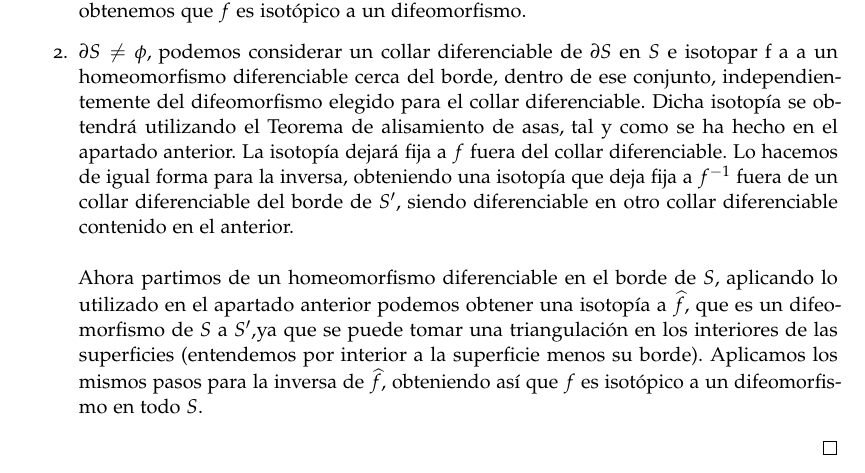
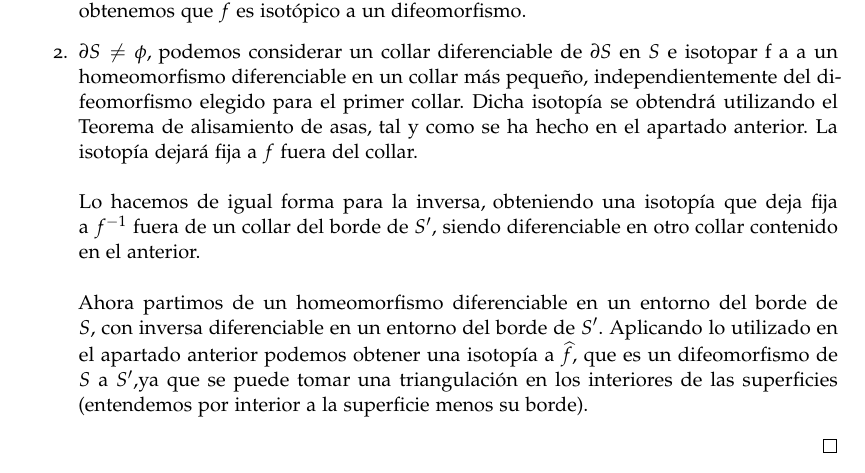
Before and after one commit to norbertoalfa/SurfaceVisualizer, a LaTeX book (memoria/Plantilla-TFG-master/libro.tex, which reads memoria/Plantilla-TFG-master/capitulos/teoremas.tex): part of page 30 of 44, cut so that both start at the same text. Compiled offline with pdfLaTeX.

Commit message:
Arreglada demostracion teorema b ap2

```diff
--- a/memoria/Plantilla-TFG-master/capitulos/teoremas.tex
+++ b/memoria/Plantilla-TFG-master/capitulos/teoremas.tex
@@ -64,8 +64,9 @@
 		\begin{enumerate}
 			\item $\partial S = \phi$, por lo que podemos utilizar el \textbf{Hecho 2}, que nos aporta una triangulación diferenciable. Si utilizamos el mismo sistema coordenado que para la demostración del Teorema A, al aplicar $h_i^{-1}$ a dicha triangulación diferenciable, por definición tenemos una triangulación clásica en $\mathbb{R}^2$. Si componemos $f$ con $h_i$ ($g=f\circ h_i$), tenemos un embebimiento $g: \mathbb{R}^2 \rightarrow S'$.\\
 			\\ Aplicando los apartados del Teorema de alisamiento de asas conseguimos un embebimiento diferenciable $\widehat{g}$ isotópico a $g$, y tomando $\widehat{f}=\widehat{g}\circ h_i^{-1}$ tenemos un homeomorfismo diferenciable isotópico a $g\circ h_i^{-1}=f$. De forma simétrica, aplicándolo a $\widehat{f}^{-1}$, obtenemos que $f$ es isotópico a un difeomorfismo.
-			\item $\partial S \neq \phi$, podemos considerar un collar diferenciable de $\partial S$ en $S$ e isotopar f a a un homeomorfismo diferenciable cerca del borde, dentro de ese conjunto, independientemente del difeomorfismo elegido para el collar diferenciable. Dicha isotopía se obtendrá utilizando el Teorema de alisamiento de asas, tal y como se ha hecho en el apartado anterior. La isotopía dejará fija a $f$ fuera del collar diferenciable. Lo hacemos de igual forma para la inversa, obteniendo una isotopía que deja fija a $f^{-1}$ fuera de un collar diferenciable del borde de $S'$, siendo diferenciable en otro collar diferenciable contenido en el anterior.\\
-			\\ Ahora partimos de un homeomorfismo diferenciable en el borde de $S$, aplicando lo utilizado en el apartado anterior podemos obtener una isotopía a $\widehat{f}$, que es un difeomorfismo de $S$ a $S'$,ya que se puede tomar una triangulación en los interiores de las superficies (entendemos por interior a la superficie menos su borde). Aplicamos los mismos pasos para la inversa de $\widehat{f}$, obteniendo así que $f$ es isotópico a un difeomorfismo en todo $S$.
+			\item $\partial S \neq \phi$, podemos considerar un collar diferenciable de $\partial S$ en $S$ e isotopar f a a un homeomorfismo diferenciable en un collar más pequeño, independientemente del difeomorfismo elegido para el primer collar. Dicha isotopía se obtendrá utilizando el Teorema de alisamiento de asas, tal y como se ha hecho en el apartado anterior. La isotopía dejará fija a $f$ fuera del collar.\\
+			\\  Lo hacemos de igual forma para la inversa, obteniendo una isotopía que deja fija a $f^{-1}$ fuera de un collar del borde de $S'$, siendo diferenciable en otro collar contenido en el anterior.\\
+			\\ Ahora partimos de un homeomorfismo diferenciable en un entorno del borde de $S$, con inversa diferenciable en un entorno del borde de $S'$. Aplicando lo utilizado en el apartado anterior podemos obtener una isotopía a $\widehat{f}$, que es un difeomorfismo de $S$ a $S'$,ya que se puede tomar una triangulación en los interiores de las superficies (entendemos por interior a la superficie menos su borde).
 		\end{enumerate}
 	\end{proof}
 \endinput
```
Also changed, not shown: memoria/Plantilla-TFG-master/libro.pdf.
